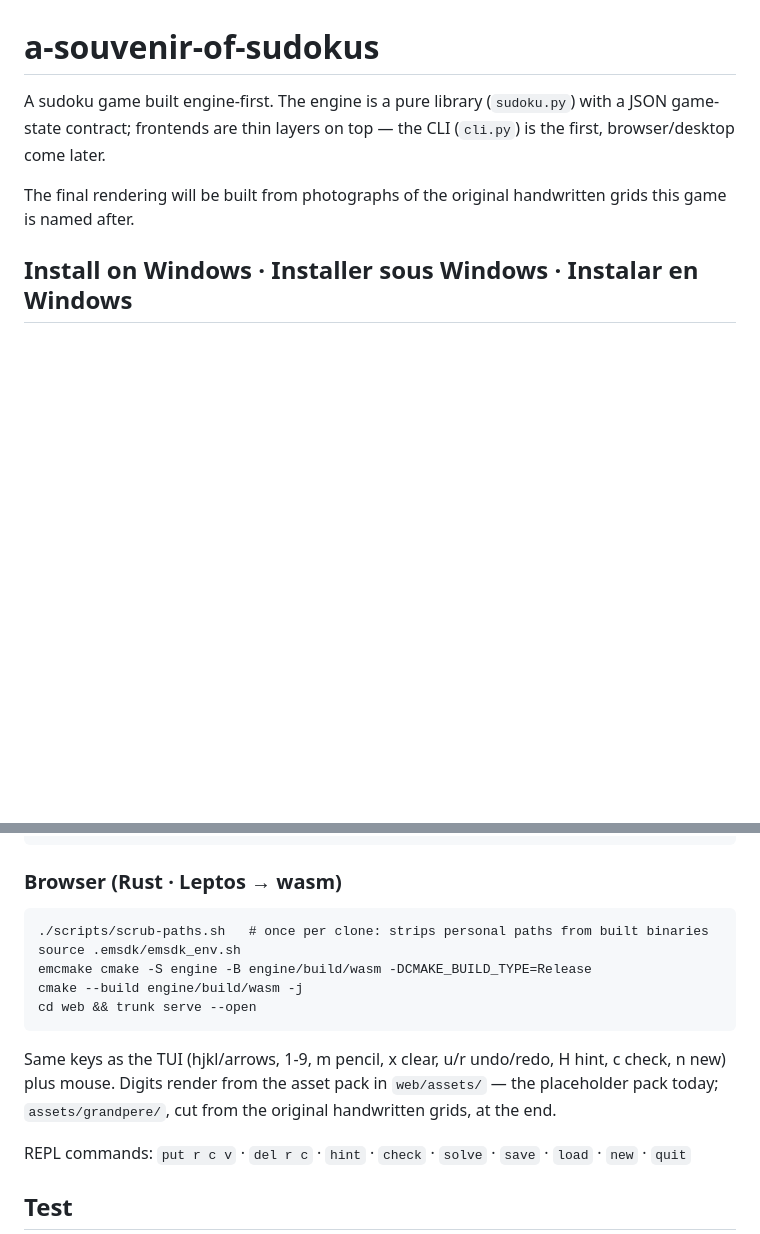
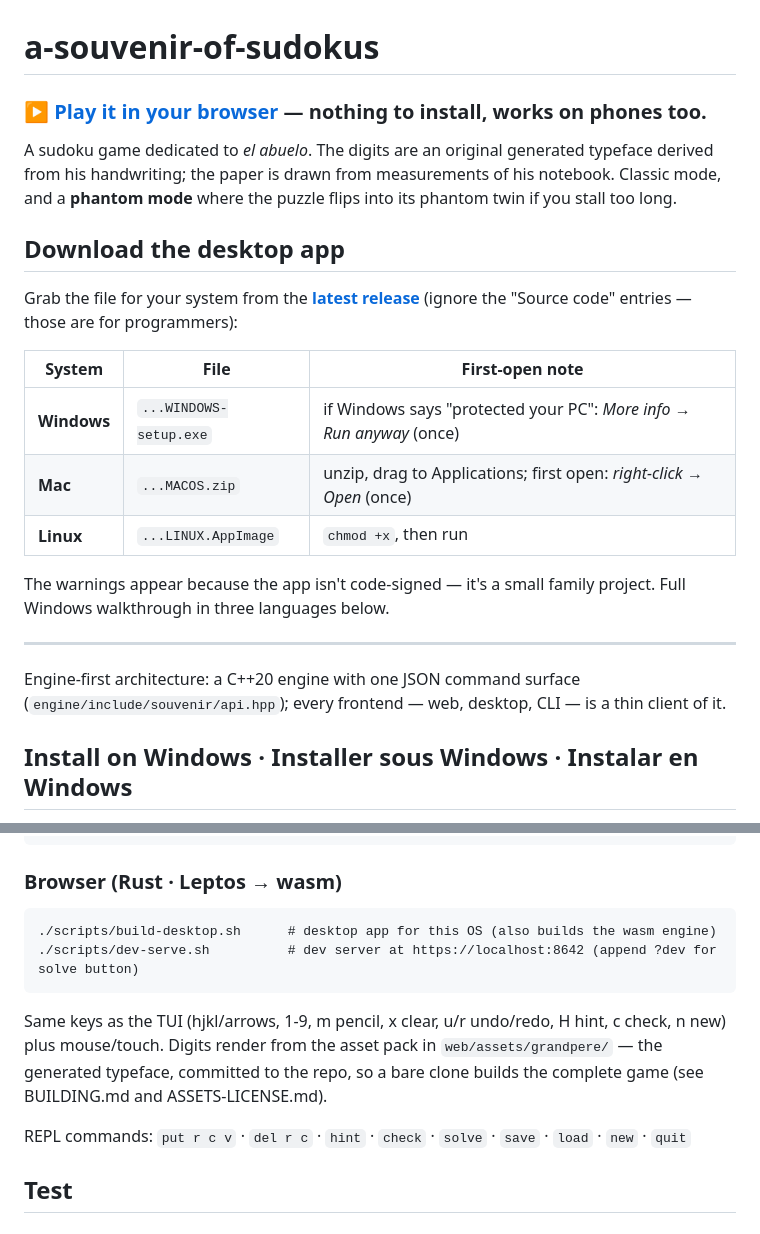
Before and after one commit to bdcbqa314159/a-souvenir-of-sudokus, a Markdown page: README.md, 2 parts joined by grey strips. GitHub-like rendering; blank space fills up the shorter version.

Commit message:
README front door: play link, download table, refreshed intro and roadmap (#45)

````diff
--- a/README.md
+++ b/README.md
@@ -1,11 +1,32 @@
 # a-souvenir-of-sudokus
 
-A sudoku game built engine-first. The engine is a pure library (`sudoku.py`)
-with a JSON game-state contract; frontends are thin layers on top — the CLI
-(`cli.py`) is the first, browser/desktop come later.
+### ▶ [Play it in your browser](https://bdcbqa314159.github.io/a-souvenir-of-sudokus/) — nothing to install, works on phones too.
 
-The final rendering will be built from photographs of the original handwritten
-grids this game is named after.
+A sudoku game dedicated to *el abuelo*. The digits are an original generated
+typeface derived from his handwriting; the paper is drawn from measurements
+of his notebook. Classic mode, and a **phantom mode** where the puzzle flips
+into its phantom twin if you stall too long.
+
+## Download the desktop app
+
+Grab the file for your system from the
+[**latest release**](https://github.com/bdcbqa314159/a-souvenir-of-sudokus/releases/latest)
+(ignore the "Source code" entries — those are for programmers):
+
+| System | File | First-open note |
+|---|---|---|
+| **Windows** | `...WINDOWS-setup.exe` | if Windows says "protected your PC": *More info → Run anyway* (once) |
+| **Mac** | `...MACOS.zip` | unzip, drag to Applications; first open: *right-click → Open* (once) |
+| **Linux** | `...LINUX.AppImage` | `chmod +x`, then run |
+
+The warnings appear because the app isn't code-signed — it's a small family
+project. Full Windows walkthrough in three languages below.
+
+---
+
+Engine-first architecture: a C++20 engine with one JSON command surface
+(`engine/include/souvenir/api.hpp`); every frontend — web, desktop, CLI —
+is a thin client of it.
 
 ## Install on Windows · Installer sous Windows · Instalar en Windows
 
@@ -49,17 +70,15 @@ python3 cli.py [easy|medium|hard] [seed]   # line-mode REPL
 ### Browser (Rust · Leptos → wasm)
 
 ```
-./scripts/scrub-paths.sh   # once per clone: strips personal paths from built binaries
-source .emsdk/emsdk_env.sh
-emcmake cmake -S engine -B engine/build/wasm -DCMAKE_BUILD_TYPE=Release
-cmake --build engine/build/wasm -j
-cd web && trunk serve --open
+./scripts/build-desktop.sh      # desktop app for this OS (also builds the wasm engine)
+./scripts/dev-serve.sh          # dev server at https://localhost:8642 (append ?dev for solve button)
 ```
 
 Same keys as the TUI (hjkl/arrows, 1-9, m pencil, x clear, u/r undo/redo,
-H hint, c check, n new) plus mouse. Digits render from the asset pack in
-`web/assets/` — the placeholder pack today; `assets/grandpere/`, cut from the
-original handwritten grids, at the end.
+H hint, c check, n new) plus mouse/touch. Digits render from the asset pack
+in `web/assets/grandpere/` — the generated typeface, committed to the repo,
+so a bare clone builds the complete game (see BUILDING.md and
+ASSETS-LICENSE.md).
 
 REPL commands: `put r c v` · `del r c` · `hint` · `check` · `solve` · `save` · `load` · `new` · `quit`
 
````
Also changed, not shown: other parts of README.md (+6 -0 lines).
